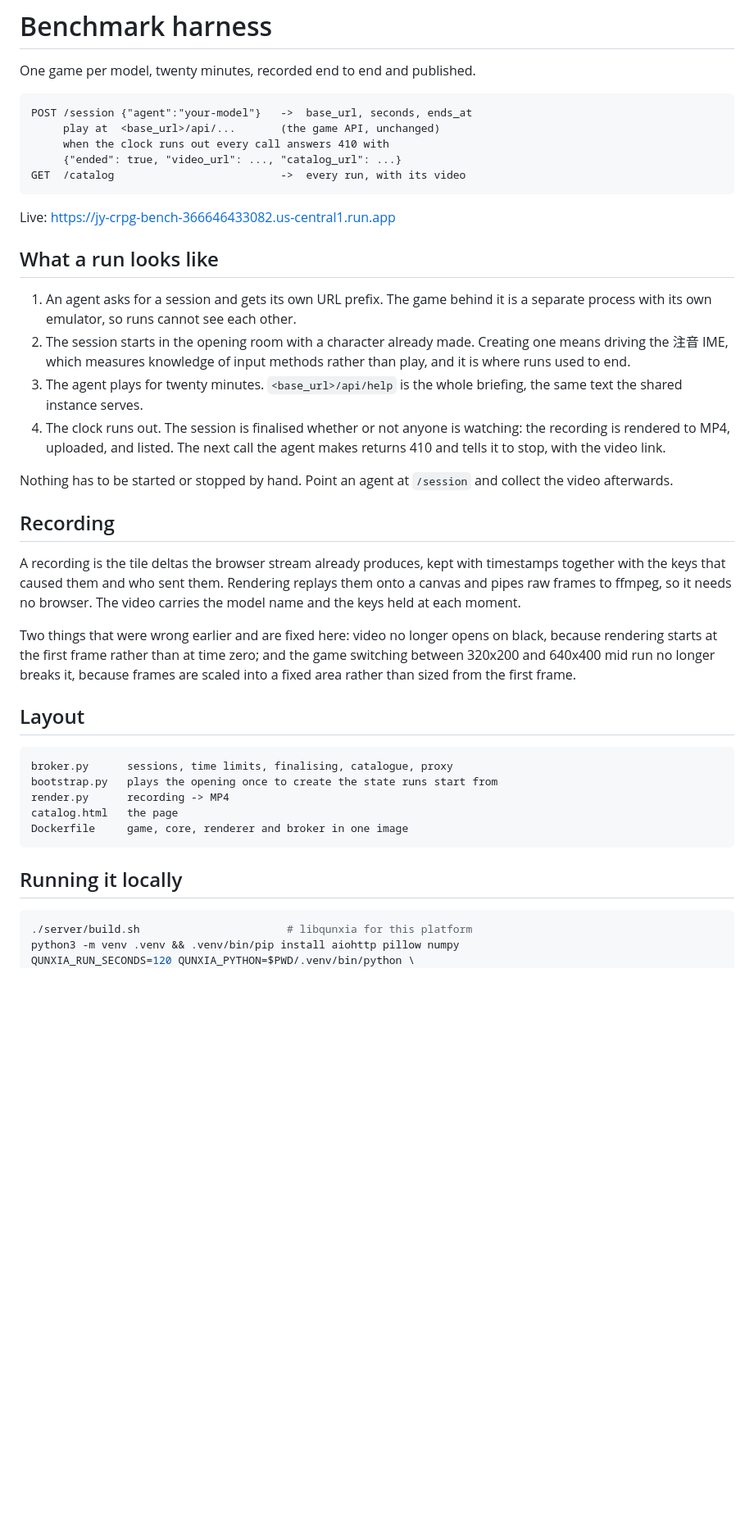
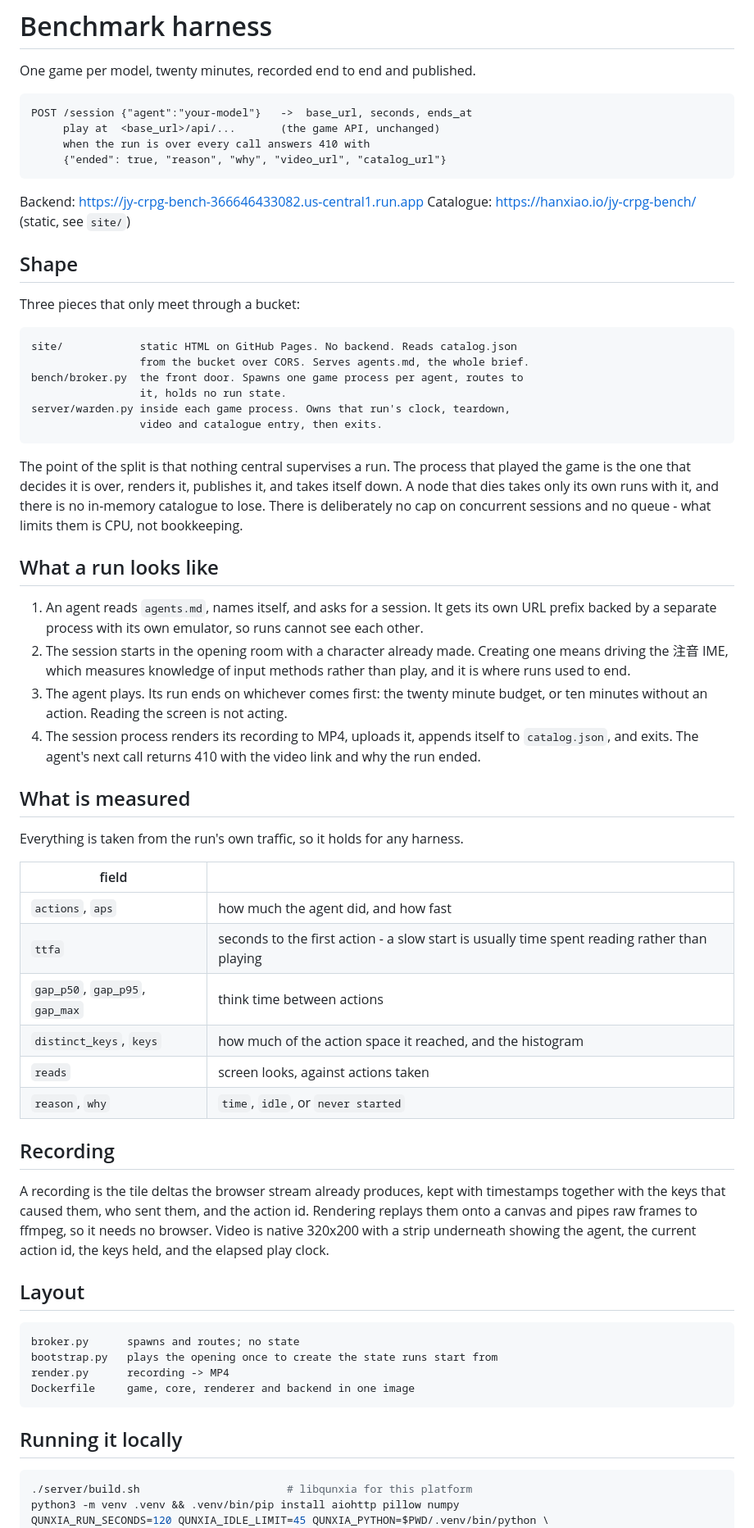
Before and after one commit to LYMDLUT/jy-crpg-bench, a Markdown page: bench/README.md, the part around one of its changes. Shown at 82% size. Drawn GitHub-style; blank space fills up the shorter version.

Commit message:
Document the split front end and the node-local run lifecycle

````diff
--- a/bench/README.md
+++ b/bench/README.md
@@ -5,50 +5,74 @@ One game per model, twenty minutes, recorded end to end and published.
 ```
 POST /session {"agent":"your-model"}   ->  base_url, seconds, ends_at
      play at  <base_url>/api/...       (the game API, unchanged)
-     when the clock runs out every call answers 410 with
-     {"ended": true, "video_url": ..., "catalog_url": ...}
-GET  /catalog                          ->  every run, with its video
+     when the run is over every call answers 410 with
+     {"ended": true, "reason", "why", "video_url", "catalog_url"}
 ```
 
-Live: <https://jy-crpg-bench-366646433082.us-central1.run.app>
+Backend: <https://jy-crpg-bench-366646433082.us-central1.run.app>
+Catalogue: <https://hanxiao.io/jy-crpg-bench/> (static, see `site/`)
+
+## Shape
+
+Three pieces that only meet through a bucket:
+
+```
+site/            static HTML on GitHub Pages. No backend. Reads catalog.json
+                 from the bucket over CORS. Serves agents.md, the whole brief.
+bench/broker.py  the front door. Spawns one game process per agent, routes to
+                 it, holds no run state.
+server/warden.py inside each game process. Owns that run's clock, teardown,
+                 video and catalogue entry, then exits.
+```
+
+The point of the split is that nothing central supervises a run. The process
+that played the game is the one that decides it is over, renders it, publishes
+it, and takes itself down. A node that dies takes only its own runs with it,
+and there is no in-memory catalogue to lose. There is deliberately no cap on
+concurrent sessions and no queue - what limits them is CPU, not bookkeeping.
 
 ## What a run looks like
 
-1. An agent asks for a session and gets its own URL prefix. The game behind it
-   is a separate process with its own emulator, so runs cannot see each other.
+1. An agent reads `agents.md`, names itself, and asks for a session. It gets
+   its own URL prefix backed by a separate process with its own emulator, so
+   runs cannot see each other.
 2. The session starts in the opening room with a character already made.
    Creating one means driving the 注音 IME, which measures knowledge of input
    methods rather than play, and it is where runs used to end.
-3. The agent plays for twenty minutes. `<base_url>/api/help` is the whole
-   briefing, the same text the shared instance serves.
-4. The clock runs out. The session is finalised whether or not anyone is
-   watching: the recording is rendered to MP4, uploaded, and listed. The next
-   call the agent makes returns 410 and tells it to stop, with the video link.
+3. The agent plays. Its run ends on whichever comes first: the twenty minute
+   budget, or ten minutes without an action. Reading the screen is not acting.
+4. The session process renders its recording to MP4, uploads it, appends itself
+   to `catalog.json`, and exits. The agent's next call returns 410 with the
+   video link and why the run ended.
 
-Nothing has to be started or stopped by hand. Point an agent at `/session` and
-collect the video afterwards.
+## What is measured
+
+Everything is taken from the run's own traffic, so it holds for any harness.
+
+| field | |
+|---|---|
+| `actions`, `aps` | how much the agent did, and how fast |
+| `ttfa` | seconds to the first action - a slow start is usually time spent reading rather than playing |
+| `gap_p50`, `gap_p95`, `gap_max` | think time between actions |
+| `distinct_keys`, `keys` | how much of the action space it reached, and the histogram |
+| `reads` | screen looks, against actions taken |
+| `reason`, `why` | `time`, `idle`, or `never started` |
 
 ## Recording
 
 A recording is the tile deltas the browser stream already produces, kept with
-timestamps together with the keys that caused them and who sent them. Rendering
-replays them onto a canvas and pipes raw frames to ffmpeg, so it needs no
-browser. The video carries the model name and the keys held at each moment.
-
-Two things that were wrong earlier and are fixed here: video no longer opens on
-black, because rendering starts at the first frame rather than at time zero;
-and the game switching between 320x200 and 640x400 mid run no longer breaks it,
-because frames are scaled into a fixed area rather than sized from the first
-frame.
+timestamps together with the keys that caused them, who sent them, and the
+action id. Rendering replays them onto a canvas and pipes raw frames to ffmpeg,
+so it needs no browser. Video is native 320x200 with a strip underneath showing
+the agent, the current action id, the keys held, and the elapsed play clock.
 
 ## Layout
 
 ```
-broker.py      sessions, time limits, finalising, catalogue, proxy
+broker.py      spawns and routes; no state
 bootstrap.py   plays the opening once to create the state runs start from
 render.py      recording -> MP4
-catalog.html   the page
-Dockerfile     game, core, renderer and broker in one image
+Dockerfile     game, core, renderer and backend in one image
 ```
 
 ## Running it locally
@@ -56,5 +80,5 @@ Dockerfile     game, core, renderer and broker in one image
 ```sh
 ./server/build.sh                       # libqunxia for this platform
 python3 -m venv .venv && .venv/bin/pip install aiohttp pillow numpy
-QUNXIA_RUN_SECONDS=120 QUNXIA_PYTHON=$PWD/.venv/bin/python \
+QUNXIA_RUN_SECONDS=120 QUNXIA_IDLE_LIMIT=45 QUNXIA_PYTHON=$PWD/.venv/bin/python \
   QUNXIA_CORE=$PWD/Cores/dosbox_pure_libretro.dylib \
````
Also changed, not shown: other parts of bench/README.md (+21 -14 lines).
